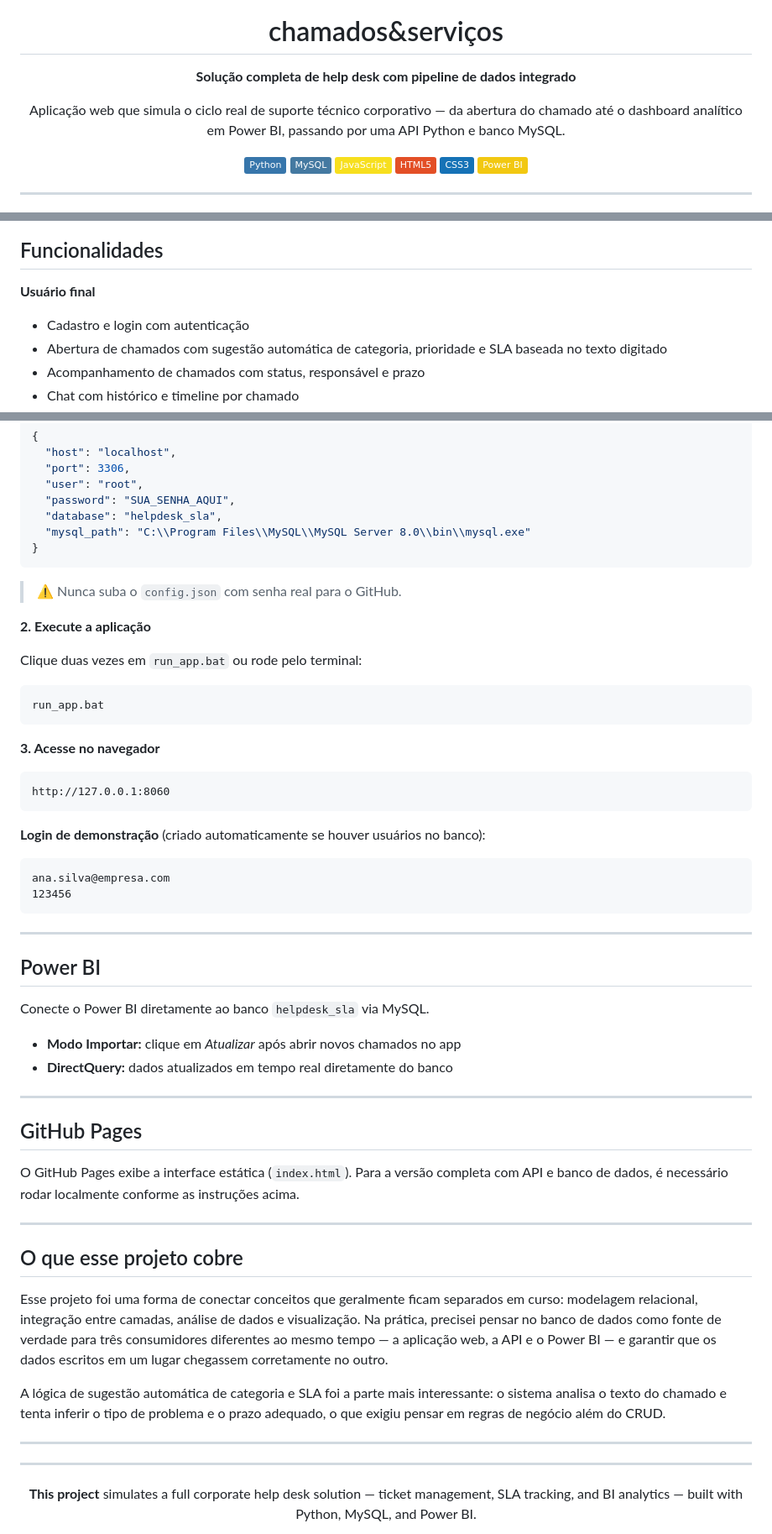
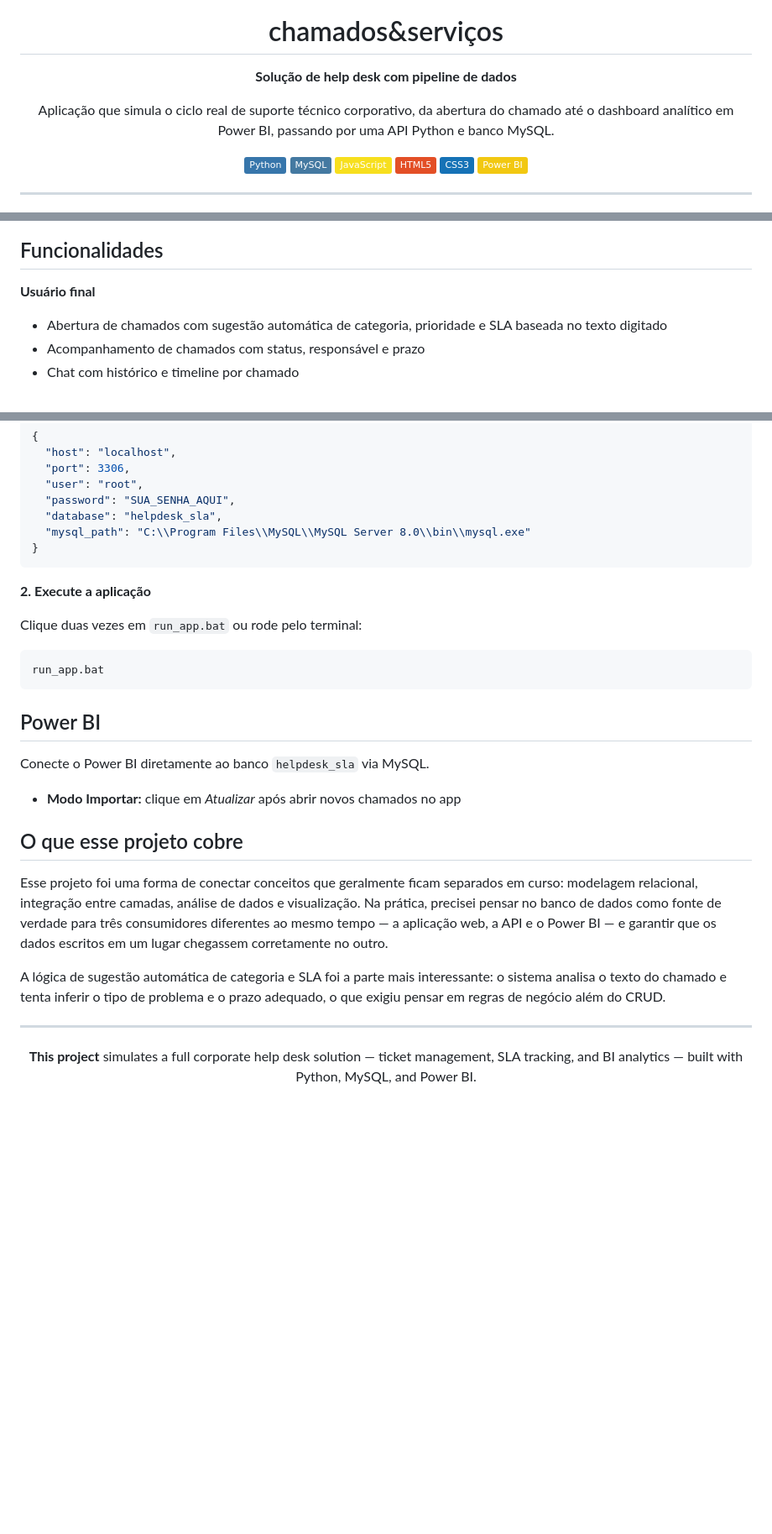
Before and after one commit to jeeescaribeiro-code/chamados-servicos, a Markdown page: README.md, 3 parts joined by grey strips. Shown at 84% size. Rendered like a GitHub page; badges without logos; blank space fills up the shorter version.

````diff
--- a/README.md
+++ b/README.md
@@ -6,9 +6,9 @@
 
 # chamados&serviços
 
-**Solução completa de help desk com pipeline de dados integrado**
+**Solução de help desk com pipeline de dados**
 
-Aplicação web que simula o ciclo real de suporte técnico corporativo — da abertura do chamado até o dashboard analítico em Power BI, passando por uma API Python e banco MySQL.
+Aplicação que simula o ciclo real de suporte técnico corporativo, da abertura do chamado até o dashboard analítico em Power BI, passando por uma API Python e banco MySQL.
 
 [![Python](https://img.shields.io/badge/Python-3776AB?style=flat&logo=python&logoColor=white)](https://python.org)
 [![MySQL](https://img.shields.io/badge/MySQL-4479A1?style=flat&logo=mysql&logoColor=white)](https://mysql.com)
@@ -50,7 +50,6 @@ A ideia central foi replicar o fluxo que existe dentro de empresas de suporte
 ## Funcionalidades
 
 **Usuário final**
-- Cadastro e login com autenticação
 - Abertura de chamados com sugestão automática de categoria, prioridade e SLA baseada no texto digitado
 - Acompanhamento de chamados com status, responsável e prazo
 - Chat com histórico e timeline por chamado
@@ -111,8 +110,6 @@ Crie um arquivo `config.json` na raiz do projeto:
 }
 ```
 
-> ⚠️ Nunca suba o `config.json` com senha real para o GitHub.
-
 **2. Execute a aplicação**
 
 Clique duas vezes em `run_app.bat` ou rode pelo terminal:
@@ -121,35 +118,12 @@ Clique duas vezes em `run_app.bat` ou rode pelo terminal:
 run_app.bat
 ```
 
-**3. Acesse no navegador**
-
-```
-http://127.0.0.1:8060
-```
-
-**Login de demonstração** (criado automaticamente se houver usuários no banco):
-
-```
-ana.silva@empresa.com
-123456
-```
-
----
-
 ## Power BI
 
 Conecte o Power BI diretamente ao banco `helpdesk_sla` via MySQL.
 
 - **Modo Importar:** clique em *Atualizar* após abrir novos chamados no app
-- **DirectQuery:** dados atualizados em tempo real diretamente do banco
 
----
-
-## GitHub Pages
-
-O GitHub Pages exibe a interface estática (`index.html`). Para a versão completa com API e banco de dados, é necessário rodar localmente conforme as instruções acima.
-
----
 
 ## O que esse projeto cobre
 
@@ -161,8 +135,6 @@ A lógica de sugestão automática de categoria e SLA foi a parte mais interessa
 
 <div align="center">
 
----
-
 **This project** simulates a full corporate help desk solution — ticket management, SLA tracking, and BI analytics — built with Python, MySQL, and Power BI.
 
 It covers the complete data lifecycle: a web app writes structured data through a local API to a relational database, which then feeds a Power BI dashboard with KPIs like SLA compliance, cost by category, and team performance metrics.
````
